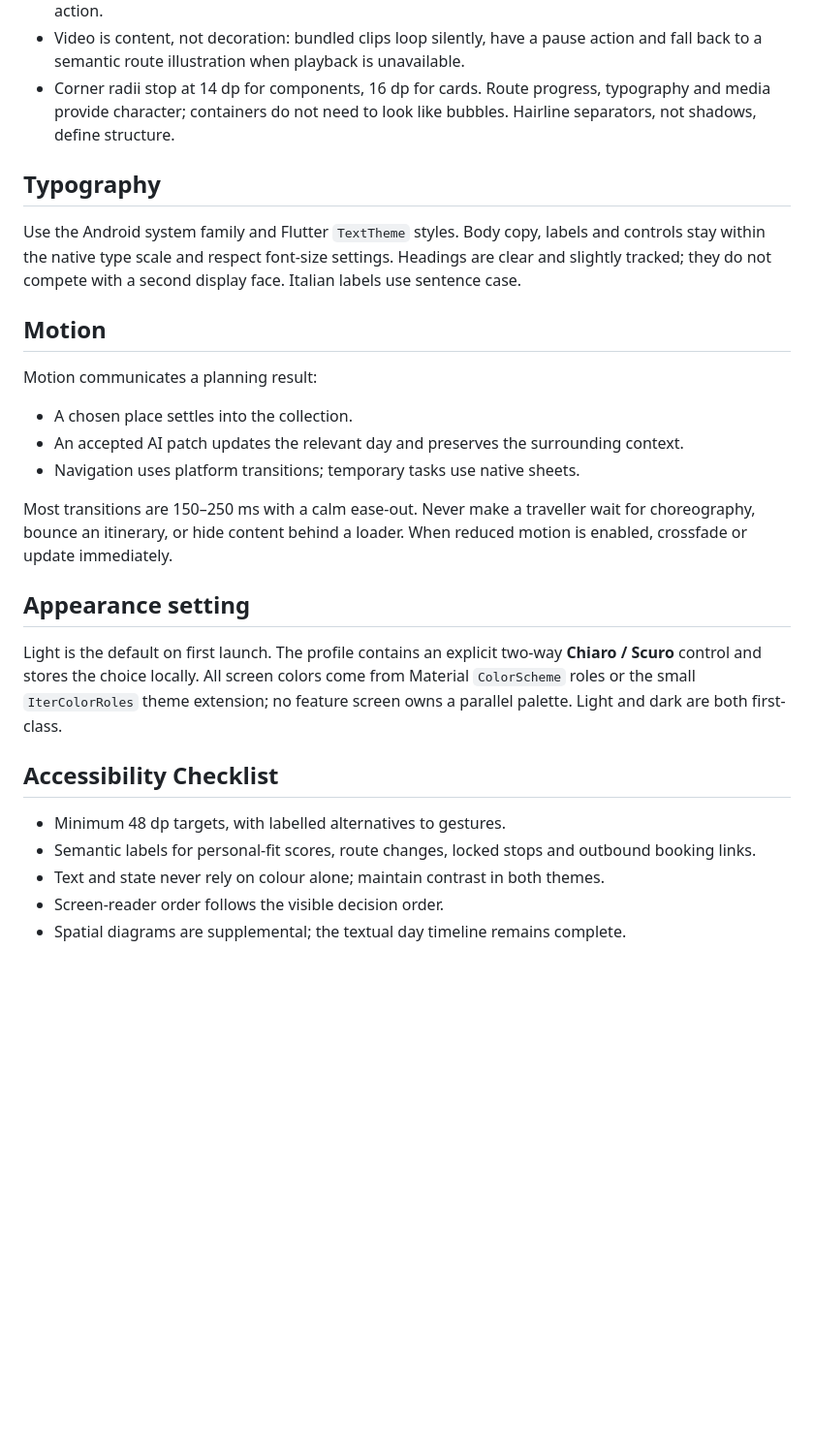
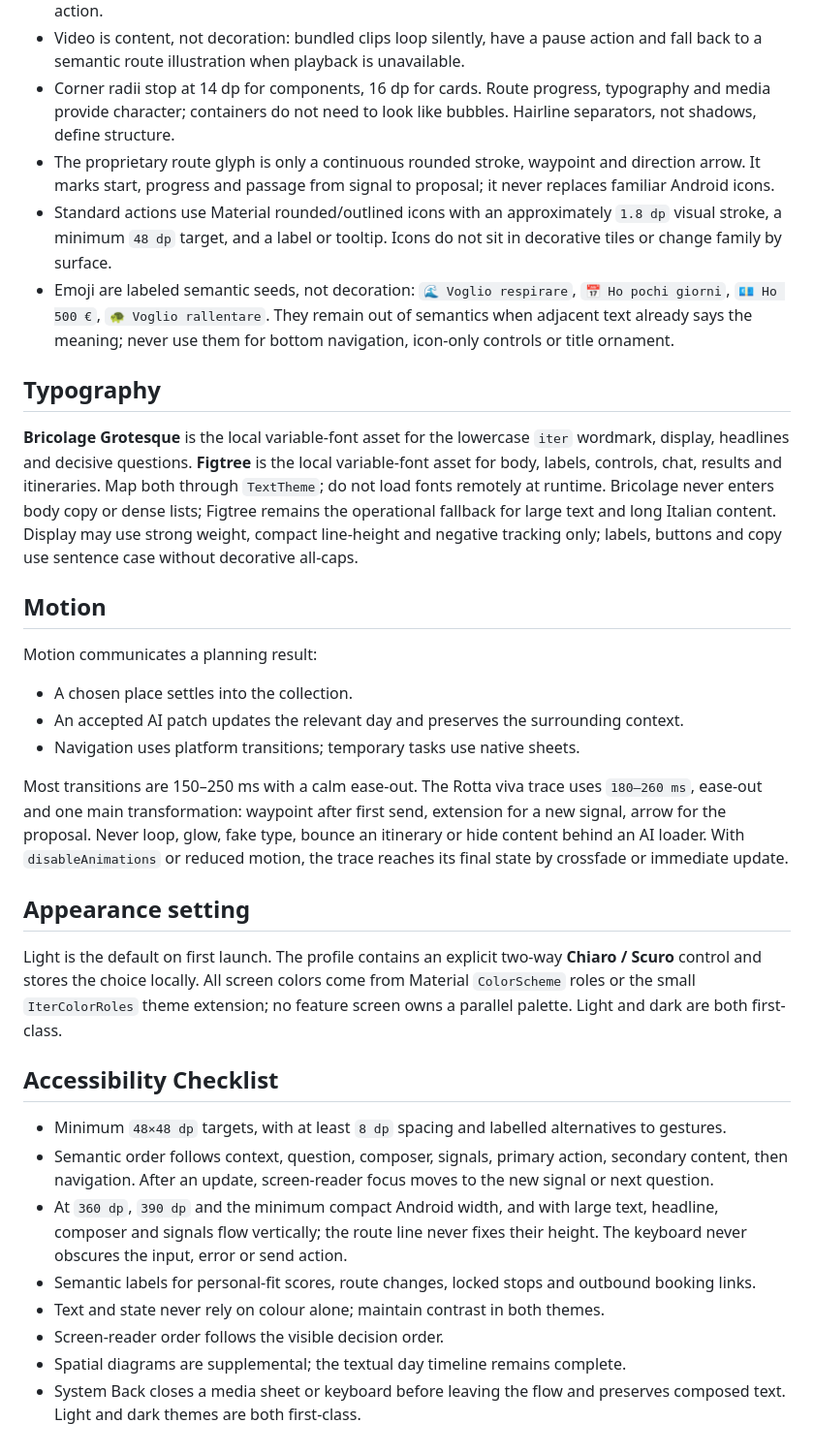
Before and after one commit to matteogrifantini/iter, a Markdown page: DESIGN.md, the part around one of its changes. Shown at 97% size. Drawn GitHub-style; blank space fills up the shorter version.

```diff
--- a/DESIGN.md
+++ b/DESIGN.md
@@ -93,10 +122,27 @@ The day plan is a visual travel strip. A short video hero contains arrivals and
 - Every action has default, disabled, loading, error and success feedback. Empty states teach the next action.
 - Video is content, not decoration: bundled clips loop silently, have a pause action and fall back to a semantic route illustration when playback is unavailable.
 - Corner radii stop at 14 dp for components, 16 dp for cards. Route progress, typography and media provide character; containers do not need to look like bubbles. Hairline separators, not shadows, define structure.
+- The proprietary route glyph is only a continuous rounded stroke, waypoint and
+  direction arrow. It marks start, progress and passage from signal to proposal;
+  it never replaces familiar Android icons.
+- Standard actions use Material rounded/outlined icons with an approximately
+  `1.8 dp` visual stroke, a minimum `48 dp` target, and a label or tooltip.
+  Icons do not sit in decorative tiles or change family by surface.
+- Emoji are labeled semantic seeds, not decoration: `🌊 Voglio respirare`,
+  `📅 Ho pochi giorni`, `💶 Ho 500 €`, `🐢 Voglio rallentare`. They remain out
+  of semantics when adjacent text already says the meaning; never use them for
+  bottom navigation, icon-only controls or title ornament.
 
 ## Typography
 
-Use the Android system family and Flutter `TextTheme` styles. Body copy, labels and controls stay within the native type scale and respect font-size settings. Headings are clear and slightly tracked; they do not compete with a second display face. Italian labels use sentence case.
+**Bricolage Grotesque** is the local variable-font asset for the lowercase
+`iter` wordmark, display, headlines and decisive questions. **Figtree** is the
+local variable-font asset for body, labels, controls, chat, results and
+itineraries. Map both through `TextTheme`; do not load fonts remotely at
+runtime. Bricolage never enters body copy or dense lists; Figtree remains the
+operational fallback for large text and long Italian content. Display may use
+strong weight, compact line-height and negative tracking only; labels, buttons
+and copy use sentence case without decorative all-caps.
 
 ## Motion
 
@@ -106,7 +152,12 @@ Motion communicates a planning result:
 - An accepted AI patch updates the relevant day and preserves the surrounding context.
 - Navigation uses platform transitions; temporary tasks use native sheets.
 
-Most transitions are 150–250 ms with a calm ease-out. Never make a traveller wait for choreography, bounce an itinerary, or hide content behind a loader. When reduced motion is enabled, crossfade or update immediately.
+Most transitions are 150–250 ms with a calm ease-out. The Rotta viva trace uses
+`180–260 ms`, ease-out and one main transformation: waypoint after first send,
+extension for a new signal, arrow for the proposal. Never loop, glow, fake
+type, bounce an itinerary or hide content behind an AI loader. With
+`disableAnimations` or reduced motion, the trace reaches its final state by
+crossfade or immediate update.
 
 ## Appearance setting
 
@@ -114,8 +165,18 @@ Light is the default on first launch. The profile contains an explicit two-way *
 
 ## Accessibility Checklist
 
-- Minimum 48 dp targets, with labelled alternatives to gestures.
+- Minimum `48×48 dp` targets, with at least `8 dp` spacing and labelled
+  alternatives to gestures.
+- Semantic order follows context, question, composer, signals, primary action,
+  secondary content, then navigation. After an update, screen-reader focus
+  moves to the new signal or next question.
+- At `360 dp`, `390 dp` and the minimum compact Android width, and with large
+  text, headline, composer and signals flow vertically; the route line never
+  fixes their height. The keyboard never obscures the input, error or send
+  action.
 - Semantic labels for personal-fit scores, route changes, locked stops and outbound booking links.
 - Text and state never rely on colour alone; maintain contrast in both themes.
 - Screen-reader order follows the visible decision order.
 - Spatial diagrams are supplemental; the textual day timeline remains complete.
+- System Back closes a media sheet or keyboard before leaving the flow and
+  preserves composed text. Light and dark themes are both first-class.
```
Also changed, not shown: other parts of DESIGN.md (+40 -11 lines), PRODUCT.md (+34 -4 lines).
